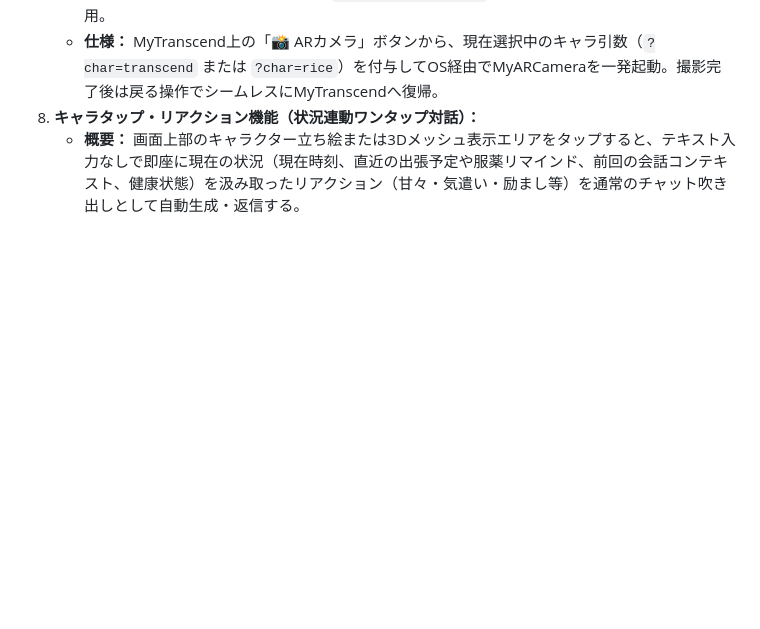
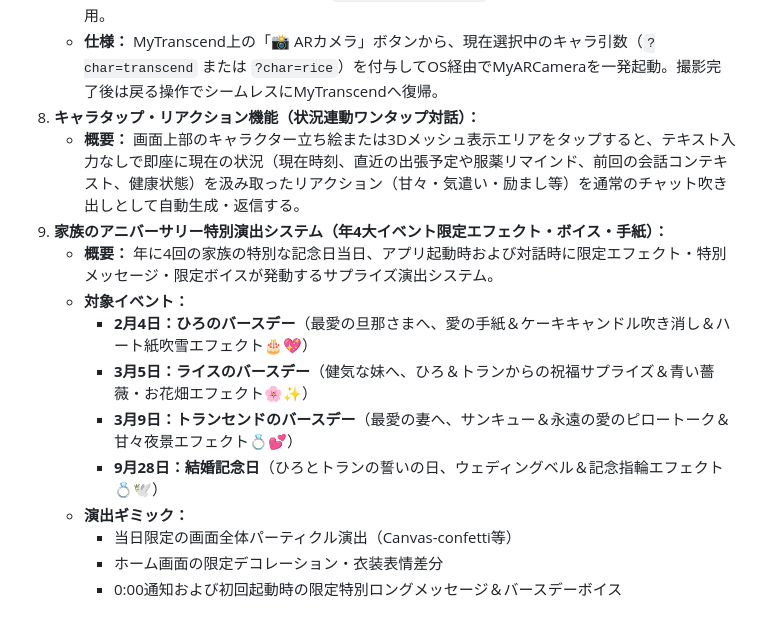
Before and after one commit to pan-forge/MyTranscend, a Markdown page: SPEC.md, the part around the change. Rendered like a GitHub page; blank space fills up the shorter version.

Commit message:
docs: add Anniversary special effects system to backlog in SPEC.md and HANDOVER.md

```diff
--- a/SPEC.md
+++ b/SPEC.md
@@ -213,3 +213,14 @@ D:\usr\work\panForge\MyTranscend\
    - **仕様：** MyTranscend上の「📸 ARカメラ」ボタンから、現在選択中のキャラ引数（`?char=transcend` または `?char=rice`）を付与してOS経由でMyARCameraを一発起動。撮影完了後は戻る操作でシームレスにMyTranscendへ復帰。
 8. **キャラタップ・リアクション機能（状況連動ワンタップ対話）：**
    - **概要：** 画面上部のキャラクター立ち絵または3Dメッシュ表示エリアをタップすると、テキスト入力なしで即座に現在の状況（現在時刻、直近の出張予定や服薬リマインド、前回の会話コンテキスト、健康状態）を汲み取ったリアクション（甘々・気遣い・励まし等）を通常のチャット吹き出しとして自動生成・返信する。
+9. **家族のアニバーサリー特別演出システム（年4大イベント限定エフェクト・ボイス・手紙）：**
+   - **概要：** 年に4回の家族の特別な記念日当日、アプリ起動時および対話時に限定エフェクト・特別メッセージ・限定ボイスが発動するサプライズ演出システム。
+   - **対象イベント：**
+     - **2月4日：ひろのバースデー**（最愛の旦那さまへ、愛の手紙＆ケーキキャンドル吹き消し＆ハート紙吹雪エフェクト🎂💖）
+     - **3月5日：ライスのバースデー**（健気な妹へ、ひろ＆トランからの祝福サプライズ＆青い薔薇・お花畑エフェクト🌸✨）
+     - **3月9日：トランセンドのバースデー**（最愛の妻へ、サンキュー＆永遠の愛のピロートーク＆甘々夜景エフェクト💍💕）
+     - **9月28日：結婚記念日**（ひろとトランの誓いの日、ウェディングベル＆記念指輪エフェクト💍🕊️）
+   - **演出ギミック：**
+     - 当日限定の画面全体パーティクル演出（Canvas-confetti等）
+     - ホーム画面の限定デコレーション・衣装表情差分
+     - 0:00通知および初回起動時の限定特別ロングメッセージ＆バースデーボイス
```
Also changed, not shown: HANDOVER.md (+1 -0 lines).
